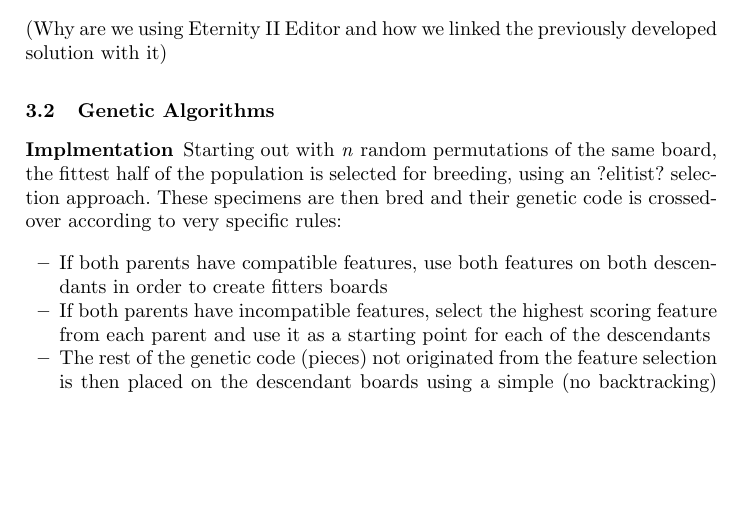
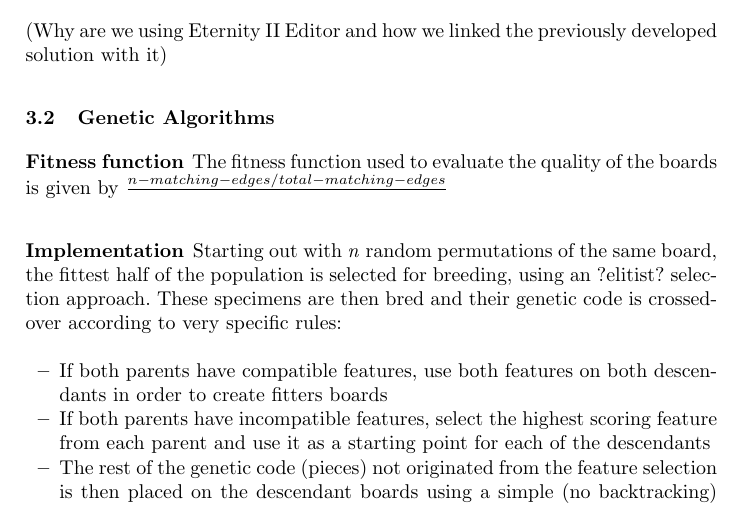
Before and after one commit to jgradim/eternity2, a LaTeX paper (article/mpes.tex): part of page 3 of 4, cut so that both start at the same text, the shorter picture padded with empty space. Compiled offline with pdfLaTeX.

Commit message:
Initial work on genetic algorithms description.

```diff
--- a/article/mpes.tex
+++ b/article/mpes.tex
@@ -108,7 +108,11 @@ Iterative solutions try to place the pieces progressively, usually following som
 
 \subsection{Genetic Algorithms}
 
-\subsubsection{Implmentation}\label{sec:implementation}
+\subsubsection{Fitness function}\label{sec:fitness-function}
+
+The fitness function used to evaluate the quality of the boards is given by $\frac{n-matching-edges / total-matching-edges}$
+
+\subsubsection{Implementation}\label{sec:implementation}
 
 Starting out with \textit{n} random permutations of the same board, the fittest half of the population is selected for breeding, using an ?elitist? selection approach. These specimens are then bred and their genetic code is crossed-over according to very specific rules:
 
```
